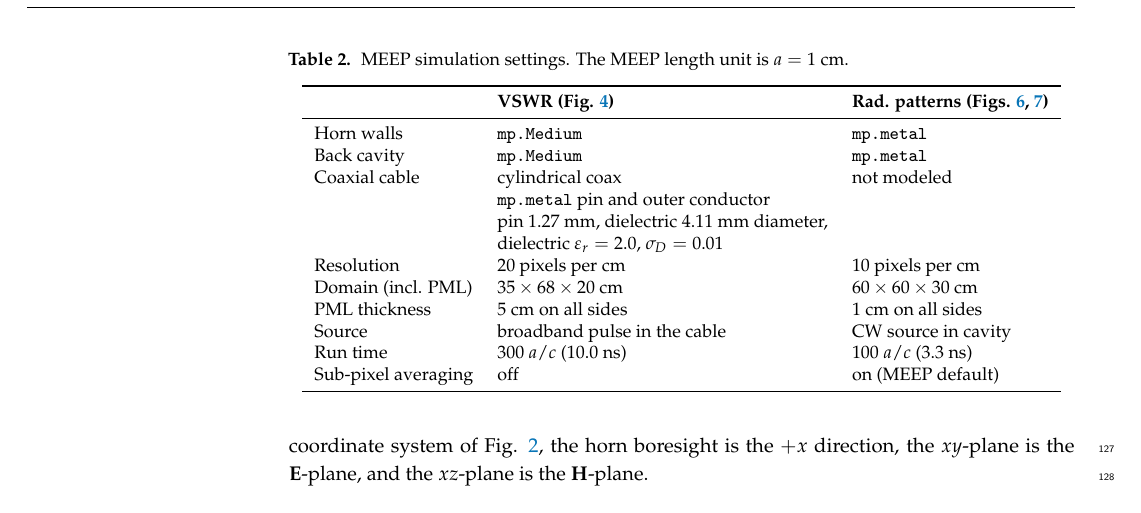
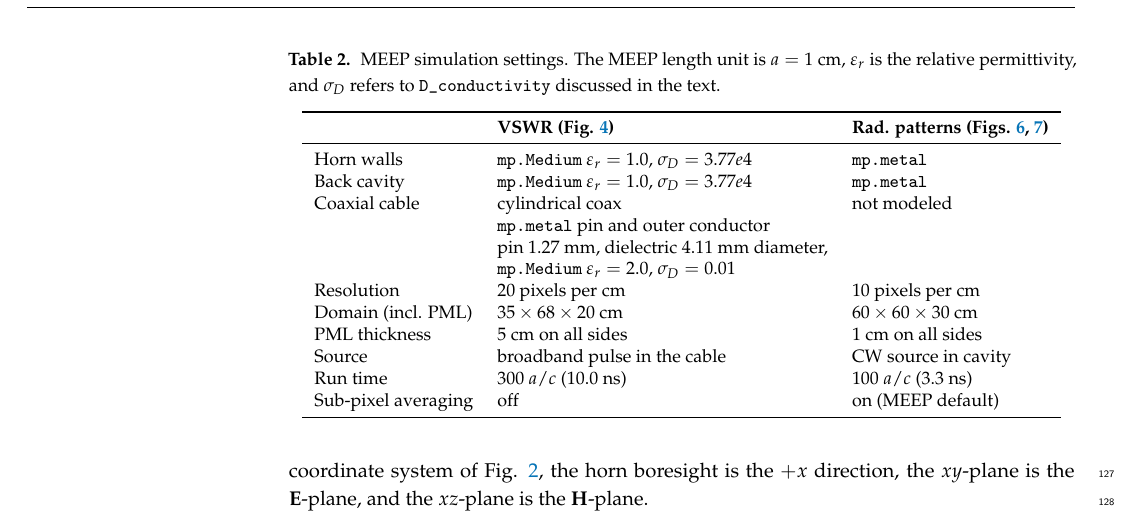
Before and after one commit to 918particle/ElectronicsPaper2025, a LaTeX paper (template.tex): part of page 5 of 14, cut so that both start at the same text. Compiled offline with pdfLaTeX.

Commit message:
minor revision

```diff
--- a/template.tex
+++ b/template.tex
@@ -115,18 +115,18 @@
 
 \begin{table}[ht]
 \centering
-\caption{\label{tab:meep_settings} MEEP simulation settings. The MEEP length unit is $a = 1$ cm.}
+\caption{\label{tab:meep_settings} MEEP simulation settings. The MEEP length unit is $a = 1$ cm, $\varepsilon_r$ is the relative permittivity, and $\sigma_D$ refers to \texttt{D\_conductivity} discussed in the text.}
 \small
 \begin{tabular}{lll}
 \toprule
  & \textbf{VSWR (Fig. \ref{fig:vswr_lab})} & \textbf{Rad. patterns (Figs. \ref{fig:rad_pattern1}, \ref{fig:rad_pattern2})} \\
 \midrule
-Horn walls & \texttt{mp.Medium} & \texttt{mp.metal} \\
-Back cavity & \texttt{mp.Medium} & \texttt{mp.metal} \\
+Horn walls & \texttt{mp.Medium} $\varepsilon_r = 1.0$, $\sigma_D = 3.77e4$ & \texttt{mp.metal} \\
+Back cavity & \texttt{mp.Medium} $\varepsilon_r = 1.0$, $\sigma_D = 3.77e4$ & \texttt{mp.metal} \\
 Coaxial cable & cylindrical coax & not modeled \\
  & \texttt{mp.metal} pin and outer conductor \\
  & pin 1.27 mm, dielectric 4.11 mm diameter, \\
- & dielectric $\varepsilon_r = 2.0$, $\sigma_D = 0.01$ & \\
+ & \texttt{mp.Medium} $\varepsilon_r = 2.0$, $\sigma_D = 0.01$ & \\
 Resolution & 20 pixels per cm & 10 pixels per cm \\
 Domain (incl. PML) & $35 \times 68 \times 20$ cm & $60 \times 60 \times 30$ cm \\
 PML thickness & 5 cm on all sides & 1 cm on all sides \\
```
Also changed, not shown: template.pdf.
